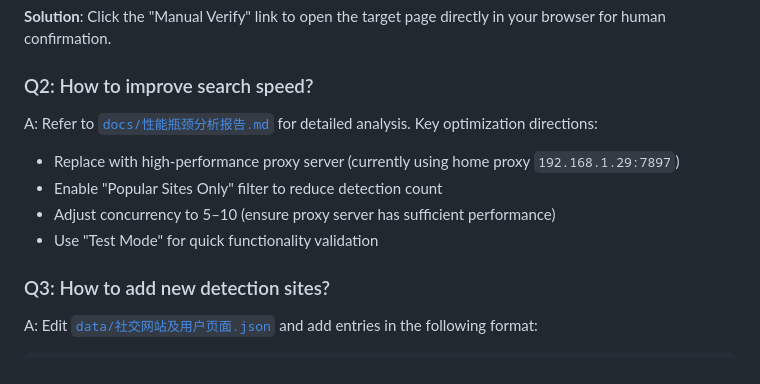
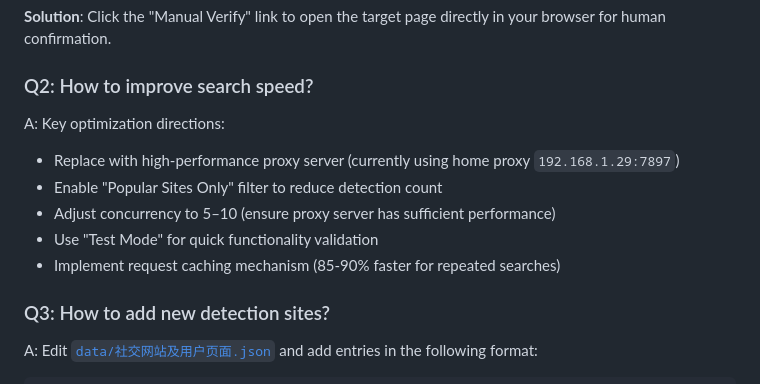
Before and after one commit to qwerasdzx-123/username_searcher, a Markdown page: docs/README.md, the part around one of its changes. GitHub-like rendering.

```diff
--- a/docs/README.md
+++ b/docs/README.md
@@ -174,11 +173,12 @@ A: The following scenarios trigger manual verification flags:
 
 ### Q2: How to improve search speed?
 
-A: Refer to [`docs/性能瓶颈分析报告.md`](./性能瓶颈分析报告.md) for detailed analysis. Key optimization directions:
+A: Key optimization directions:
 - Replace with high-performance proxy server (currently using home proxy `192.168.1.29:7897`)
 - Enable "Popular Sites Only" filter to reduce detection count
 - Adjust concurrency to 5–10 (ensure proxy server has sufficient performance)
 - Use "Test Mode" for quick functionality validation
+- Implement request caching mechanism (85-90% faster for repeated searches)
 
 ### Q3: How to add new detection sites?
 
```
Also changed, not shown: other parts of docs/README.md (+8 -11 lines), docs/README.zh.md (+10 -12 lines).
